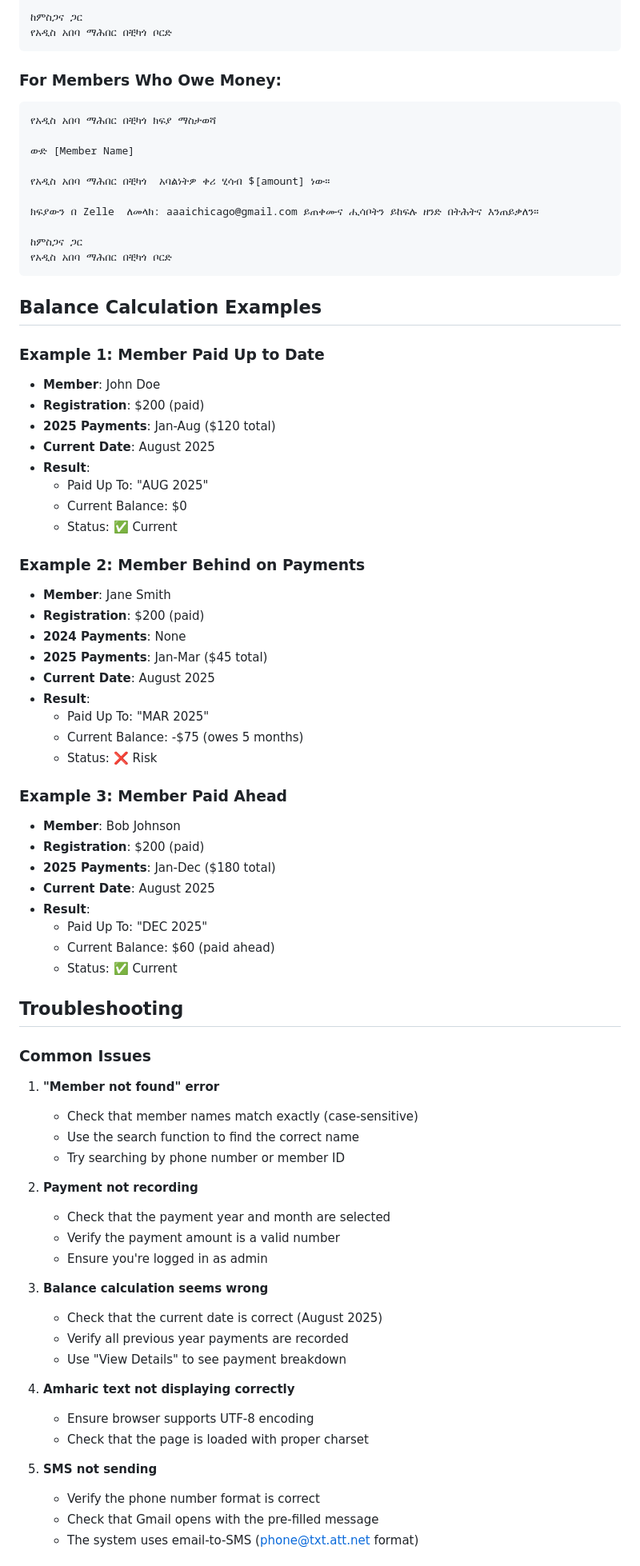
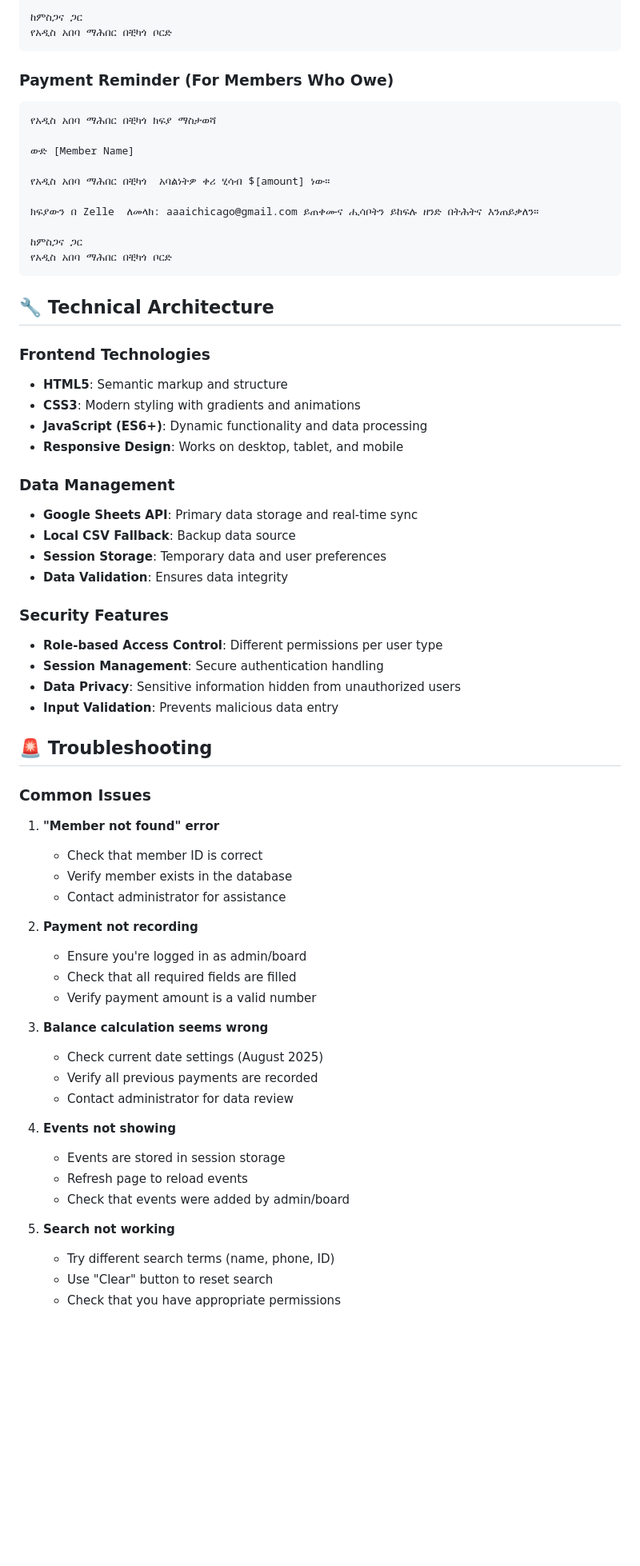
Before and after one commit to biruktito/aaac-membership-system, a Markdown page: docs/README.md, the part around one of its changes. Shown at 80% size. Rendered like a GitHub page; blank space fills up the shorter version.

Commit message:
Update documentation: comprehensive README and deployment guide with current system features

````diff
--- a/docs/README.md
+++ b/docs/README.md
@@ -188,7 +220,7 @@ The system uses a standardized CSV database format:
 የአዲስ አበባ ማሕበር በቺካጎ ቦርድ
 ```
 
-### For Members Who Owe Money:
+### **Payment Reminder (For Members Who Owe)**
 ```
 የአዲስ አበባ ማሕበር በቺካጎ ክፍያ ማስታወሻ
 
@@ -202,64 +234,52 @@ The system uses a standardized CSV database format:
 የአዲስ አበባ ማሕበር በቺካጎ ቦርድ
 ```
 
-## Balance Calculation Examples
+## 🔧 **Technical Architecture**
 
-### Example 1: Member Paid Up to Date
-- **Member**: John Doe
-- **Registration**: $200 (paid)
-- **2025 Payments**: Jan-Aug ($120 total)
-- **Current Date**: August 2025
-- **Result**:
-  - Paid Up To: "AUG 2025"
-  - Current Balance: $0
-  - Status: ✅ Current
+### **Frontend Technologies**
+- **HTML5**: Semantic markup and structure
+- **CSS3**: Modern styling with gradients and animations
+- **JavaScript (ES6+)**: Dynamic functionality and data processing
+- **Responsive Design**: Works on desktop, tablet, and mobile
 
-### Example 2: Member Behind on Payments
-- **Member**: Jane Smith
-- **Registration**: $200 (paid)
-- **2024 Payments**: None
-- **2025 Payments**: Jan-Mar ($45 total)
-- **Current Date**: August 2025
-- **Result**:
-  - Paid Up To: "MAR 2025"
-  - Current Balance: -$75 (owes 5 months)
-  - Status: ❌ Risk
+### **Data Management**
+- **Google Sheets API**: Primary data storage and real-time sync
+- **Local CSV Fallback**: Backup data source
+- **Session Storage**: Temporary data and user preferences
+- **Data Validation**: Ensures data integrity
 
-### Example 3: Member Paid Ahead
-- **Member**: Bob Johnson
-- **Registration**: $200 (paid)
-- **2025 Payments**: Jan-Dec ($180 total)
-- **Current Date**: August 2025
-- **Result**:
-  - Paid Up To: "DEC 2025"
-  - Current Balance: $60 (paid ahead)
-  - Status: ✅ Current
+### **Security Features**
+- **Role-based Access Control**: Different permissions per user type
+- **Session Management**: Secure authentication handling
+- **Data Privacy**: Sensitive information hidden from unauthorized users
+- **Input Validation**: Prevents malicious data entry
 
-## Troubleshooting
+## 🚨 **Troubleshooting**
 
-### Common Issues
+### **Common Issues**
 
 1. **"Member not found" error**
-   - Check that member names match exactly (case-sensitive)
-   - Use the search function to find the correct name
-   - Try searching by phone number or member ID
+   - Check that member ID is correct
+   - Verify member exists in the database
+   - Contact administrator for assistance
 
 2. **Payment not recording**
-   - Check that the payment year and month are selected
-   - Verify the payment amount is a valid number
-   - Ensure you're logged in as admin
+   - Ensure you're logged in as admin/board
+   - Check that all required fields are filled
+   - Verify payment amount is a valid number
 
 3. **Balance calculation seems wrong**
-   - Check that the current date is correct (August 2025)
-   - Verify all previous year payments are recorded
-   - Use "View Details" to see payment breakdown
+   - Check current date settings (August 2025)
+   - Verify all previous payments are recorded
+   - Contact administrator for data review
 
-4. **Amharic text not displaying correctly**
-   - Ensure browser supports UTF-8 encoding
-   - Check that the page is loaded with proper charset
+4. **Events not showing**
+   - Events are stored in session storage
+   - Refresh page to reload events
+   - Check that events were added by admin/board
 
-5. **SMS not sending**
-   - Verify the phone number format is correct
-   - Check that Gmail opens with the pre-filled message
-   - The system uses email-to-SMS (phone@txt.att.net format)
+5. **Search not working**
+   - Try different search terms (name, phone, ID)
+   - Use "Clear" button to reset search
+   - Check that you have appropriate permissions
 
````
Also changed, not shown: other parts of docs/README.md (+227 -160 lines), docs/DEPLOYMENT_GUIDE.md (added, +266 -0 lines).
